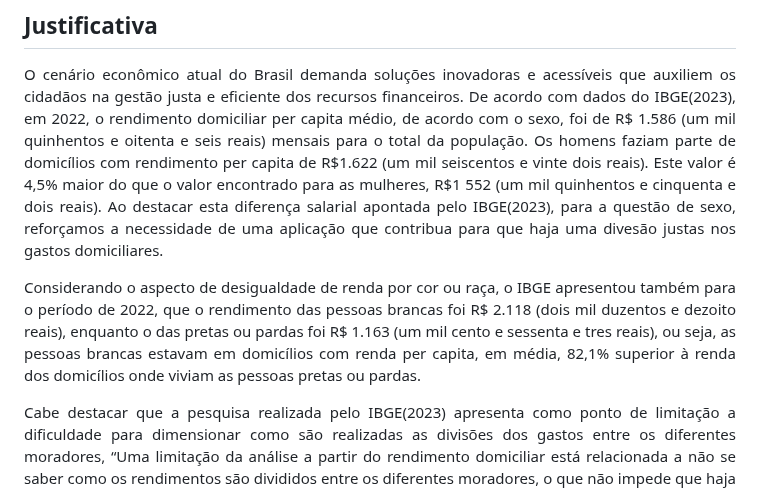
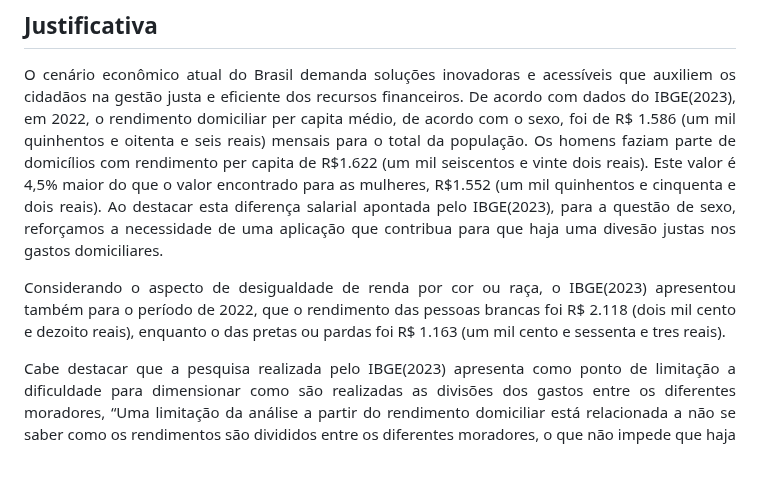
Before and after one commit to ICEI-PUC-Minas-PMV-ADS/pmv-ads-2024-1-e2-proj-int-t5-quem-paga-quanto, a Markdown page: docs/01-Documentação de Contexto.md, the part around the change. Rendered like a GitHub page; blank space fills up the shorter version.

Commit message:
Update 01-Documentação de Contexto.md
correções

```diff
--- a/docs/01-Documentação de Contexto.md
+++ b/docs/01-Documentação de Contexto.md
@@ -21,10 +21,10 @@ Promover comunicação aberta e construtiva sobre questões financeiras dentro d
 ## Justificativa
 
 <p align="justify">O cenário econômico atual do Brasil demanda soluções inovadoras e acessíveis que auxiliem os cidadãos na gestão justa e eficiente dos recursos financeiros. De acordo com dados do IBGE(2023), em 2022, o rendimento domiciliar per capita médio, de acordo com o sexo, foi de R$ 1.586 (um mil quinhentos e oitenta e seis reais) mensais para o total da população.
- Os homens faziam parte de domicílios com rendimento per capita de R$1.622 (um mil seiscentos e vinte dois reais). Este valor é 4,5% maior do que o valor encontrado para as mulheres, R$1 552 (um mil quinhentos e cinquenta e dois reais).
+ Os homens faziam parte de domicílios com rendimento per capita de R$1.622 (um mil seiscentos e vinte dois reais). Este valor é 4,5% maior do que o valor encontrado para as mulheres, R$1.552 (um mil quinhentos e cinquenta e dois reais).
 Ao destacar esta diferença salarial apontada pelo IBGE(2023), para a questão de sexo, reforçamos a necessidade de uma aplicação que contribua para que haja uma divesão justas nos gastos domiciliares.</p>
 
-<p align="justify">Considerando o aspecto de desigualdade de renda por cor ou raça, o IBGE apresentou também para o  período de 2022, que  o rendimento das pessoas brancas foi R$ 2.118 (dois mil duzentos e dezoito reais), enquanto o das pretas ou pardas foi R$ 1.163 (um mil cento e sessenta e tres reais), ou seja, as pessoas brancas estavam em domicílios com renda per capita, em média, 82,1% superior à renda dos domicílios onde viviam as pessoas pretas ou pardas.</p>
+<p align="justify">Considerando o aspecto de desigualdade de renda por cor ou raça, o IBGE(2023) apresentou também para o  período de 2022, que  o rendimento das pessoas brancas foi R$ 2.118 (dois mil cento e dezoito reais), enquanto o das pretas ou pardas foi R$ 1.163 (um mil cento e sessenta e tres reais).</p>
 
 <p align="justify">Cabe destacar que a pesquisa realizada pelo IBGE(2023) apresenta como ponto de limitação a dificuldade para dimensionar como são realizadas as divisões dos gastos entre os diferentes moradores, “Uma limitação da análise a partir do rendimento domiciliar está relacionada a não se saber como os rendimentos são divididos entre os diferentes moradores, o que não impede que haja desigualdades de gênero intradomiciliares”.
 Desta forma, a aplicação de gerenciamento de gastos domiciliares, contribuiria de maneira direta na construção de dados que  auxiliaria  na redução do problema identificado pelo IBGE.</p>
```
